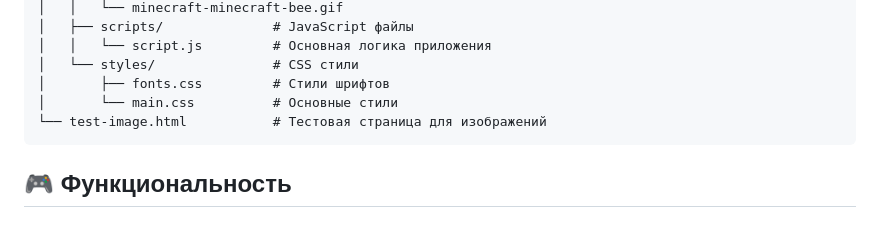
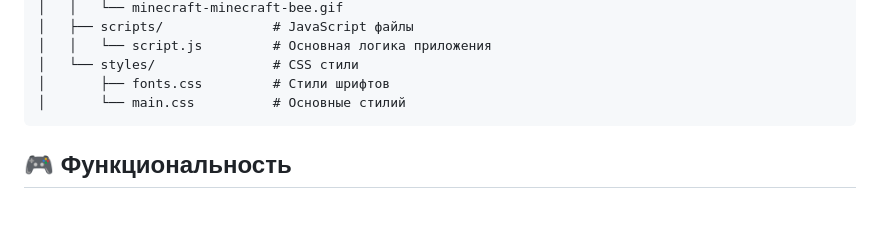
Before and after one commit to deathxdder/honeymine, a Markdown page: README.md, the part around the change. Drawn GitHub-style.

````diff
--- a/README.md
+++ b/README.md
@@ -39,8 +39,7 @@ minecraft-website/
 │   │   └── script.js         # Основная логика приложения
 │   └── styles/               # CSS стили
 │       ├── fonts.css         # Стили шрифтов
-│       └── main.css          # Основные стили
-└── test-image.html           # Тестовая страница для изображений
+│       └── main.css          # Основные стилий
 ```
 
 ## 🎮 Функциональность
````
